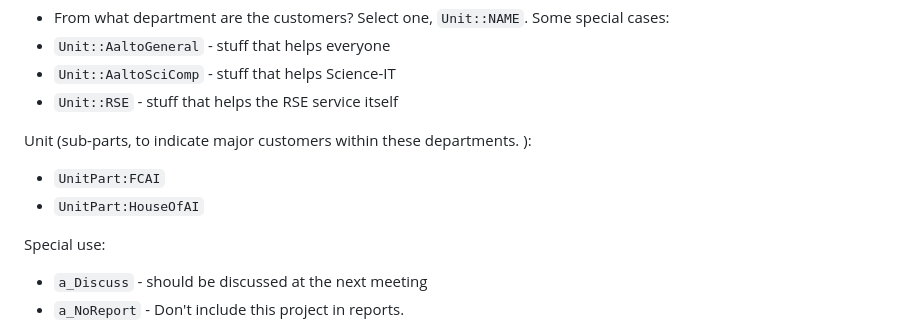
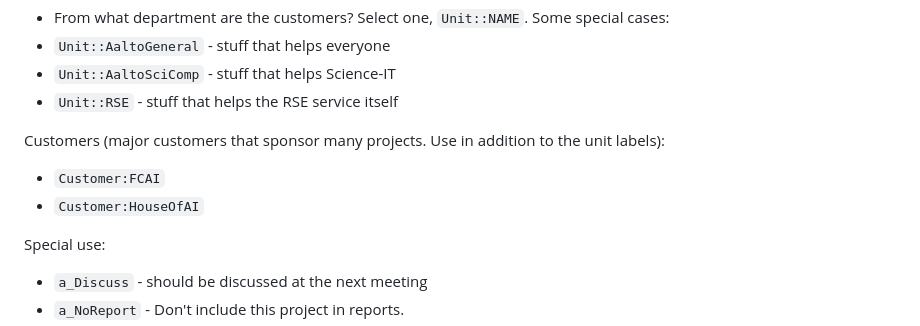
Before and after one commit to AaltoRSE/rse-timetracking, a Markdown page: README.md, the part around the change. Rendered like a GitHub page.

Commit message:
README: UnitPart -> Customer

```diff
--- a/README.md
+++ b/README.md
@@ -208,9 +208,9 @@ Unit (should only have one of these since it has `::`):
 * `Unit::AaltoSciComp` - stuff that helps Science-IT
 * `Unit::RSE` - stuff that helps the RSE service itself
 
-Unit (sub-parts, to indicate major customers within these departments.  ):
-* `UnitPart:FCAI`
-* `UnitPart:HouseOfAI`
+Customers (major customers that sponsor many projects.  Use in addition to the unit labels):
+* `Customer:FCAI`
+* `Customer:HouseOfAI`
 
 Special use:
 * `a_Discuss` - should be discussed at the next meeting
```
